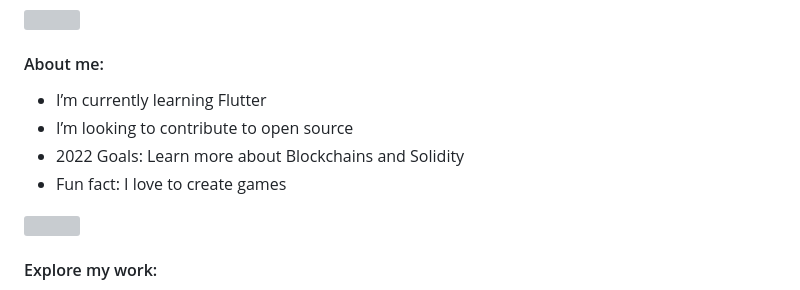
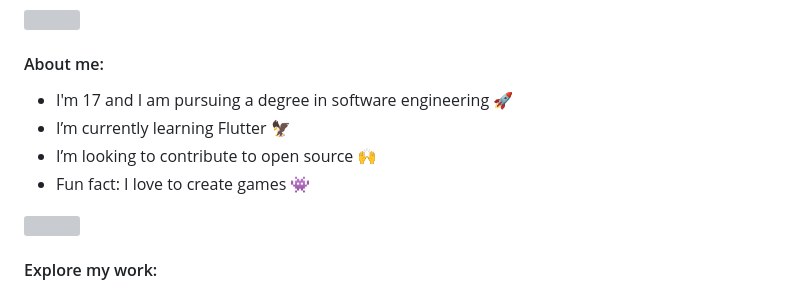
Before and after one commit to rizmyabdulla/RizmyAbdulla, a Markdown page: README.md, the part around the change printed below. Drawn GitHub-style; grey boxes are pictures that could not be loaded.

```diff
--- a/README.md
+++ b/README.md
@@ -12,17 +25,11 @@
 <h4>About me:</h4>
 <div align="start">
 <ul>
-    <li> I’m currently learning Flutter </li>
-    <li>I’m looking to contribute to open source </li>
-    <li>2022 Goals: Learn more about Blockchains and Solidity </li>
-    <li> Fun fact: I love to create games</li>
+    <li>I'm 17 and I am pursuing a degree in software engineering 🚀</li>
+    <li> I’m currently learning Flutter 🦅</li>
+    <li>I’m looking to contribute to open source 🙌</li>
+    <li>Fun fact: I love to create games 👾</li>
 </ul>
-<!-- <p align="start">
-+ I’m currently learning Flutter <br>
-+ I’m looking to contribute to open source <br>
-+ 2022 Goals: Learn more about Blockchains and Solidity <br>
-+ Fun fact: I love to create games
-</p> -->
 
 </div>
 
```
Also changed, not shown: other parts of README.md (+13 -0 lines).
